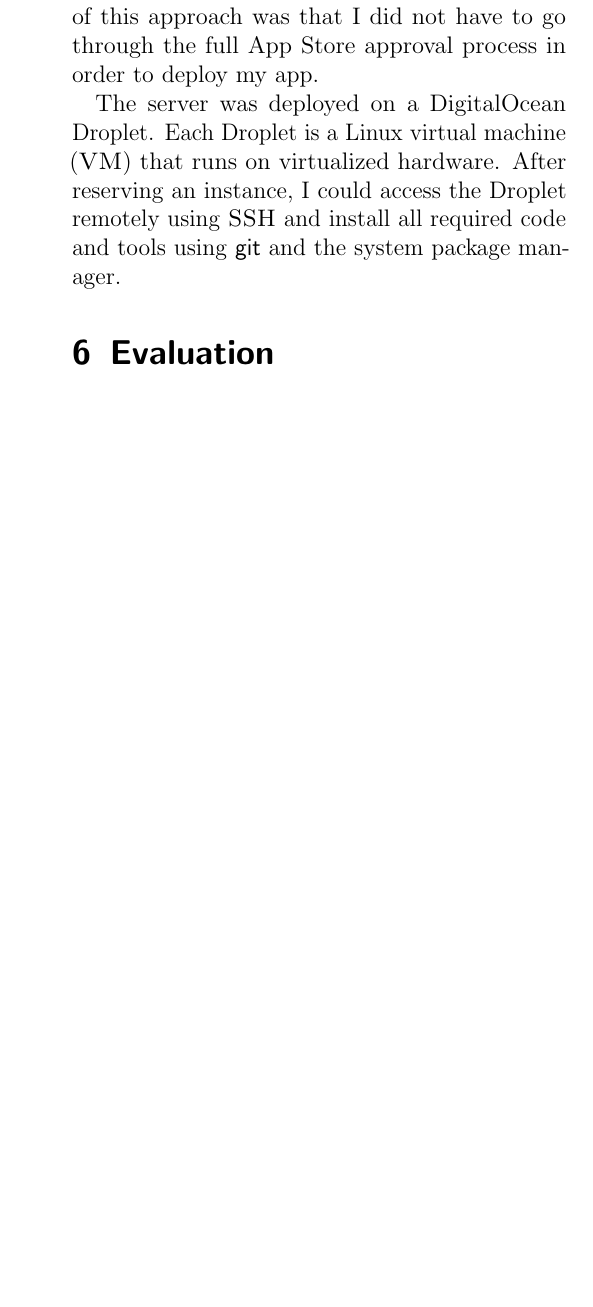
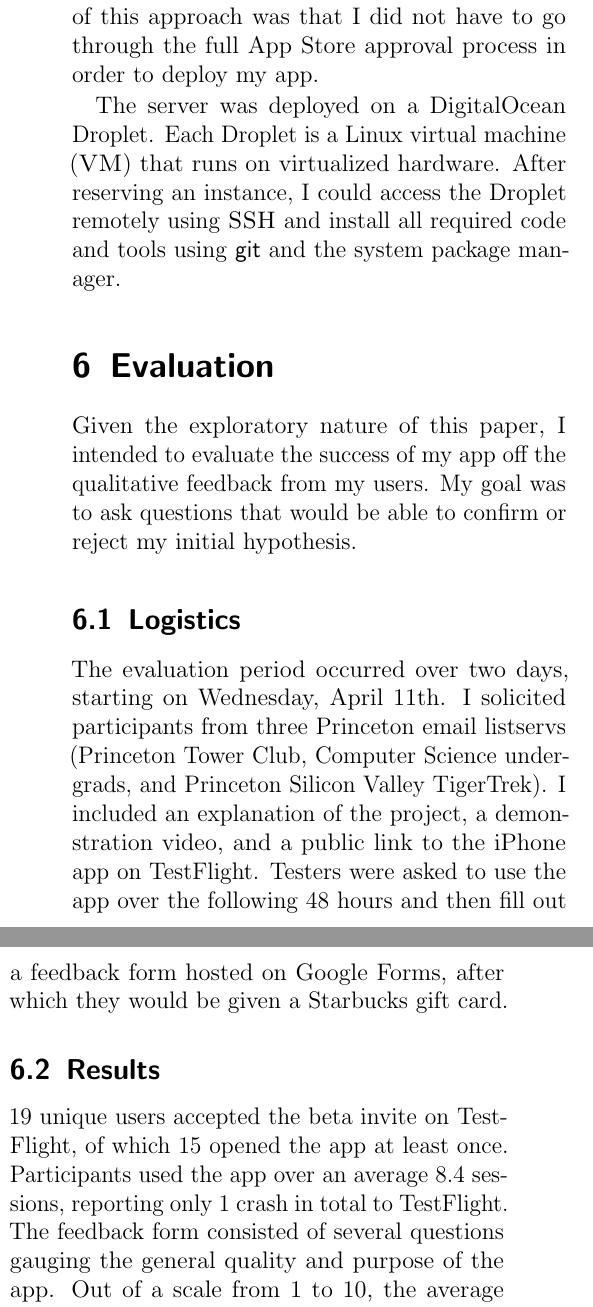
Before and after one commit to thisstillwill/Geo-Thesis, a LaTeX paper (report/main.tex, which reads report/evaluation.tex): part of one column of page 6 of 7 before the commit and two parts of the columns of page 6 of 8 after it, the two joined at a grey line, cut so that both start at the same text, the shorter picture padded with empty space. Compiled offline with pdfLaTeX.

Commit message:
Finish draft of evaluation

```diff
--- a/report/evaluation.tex
+++ b/report/evaluation.tex
@@ -1 +1,19 @@
 \section{Evaluation}
+
+Given the exploratory nature of this paper, I intended to evaluate the success of my app off the qualitative feedback from my users. My goal was to ask questions that would be able to confirm or reject my initial hypothesis.
+
+\subsection{Logistics}
+
+The evaluation period occurred over two days, starting on Wednesday, April 11th. I solicited participants from three Princeton email listservs (Princeton Tower Club, Computer Science undergrads, and Princeton Silicon Valley TigerTrek). I included an explanation of the project, a demonstration video, and a public link to the iPhone app on TestFlight. Testers were asked to use the app over the following 48 hours and then fill out a feedback form hosted on Google Forms, after which they would be given a Starbucks gift card.
+
+\subsection{Results}
+
+19 unique users accepted the beta invite on TestFlight, of which 15 opened the app at least once. Participants used the app over an average 8.4 sessions, reporting only 1 crash in total to TestFlight. The feedback form consisted of several questions gauging the general quality and purpose of the app. Out of a scale from 1 to 10, the average rating for overall user experience was roughly a 7.
+
+Multiple users drew comparisons to Pokémon Go, an augmented reality game that also requires users to move in the real world in order to interact with the app. A majority agreed with the hypothesis that tying messages to physical locations made the user experience more engaging. A full 83.3\% of users felt the primary use case was sending status messages à la Twitter or microblogging services.
+
+A common complaint centered around issues with \textsc{UX}. Despite my attempts to color-code which points were within range, many users expressed a preference for an explicit interaction radius that would be shown visually on the map screen. Additionally, users suggested that a clearer indicator was needed for when messages would expire. Finally, a universal issue was the lack of interaction with submitted messages. Many testers indicated it would be better to have features like a friends list and the ability to respond to submitted messages. This followed from a general sentiment that the low tester population made it difficult to feel a part of a broader community of users.
+
+\subsection{Discussion}
+
+Despite the negative points described above, I conclude that my project was ultimately successful overall. Some of the issues raised, especially user population, are unfortunately a symptom of using a limited number of participants on short notice. An extended period of evaluation might be able to encourage a more organic community to form over time. Testing verified that the core functionality of my app worked as intended, and was at least intuitive enough to be learned quickly by new users. More importantly, participants enjoyed the geospatial aspects of the app. They felt motivated to interact with the environment and search out messages, either deliberately or passively during their normal day. This behavior confirms my initial hypothesis and the overall goals of this project.
```
Also changed, not shown: report/main.pdf.
